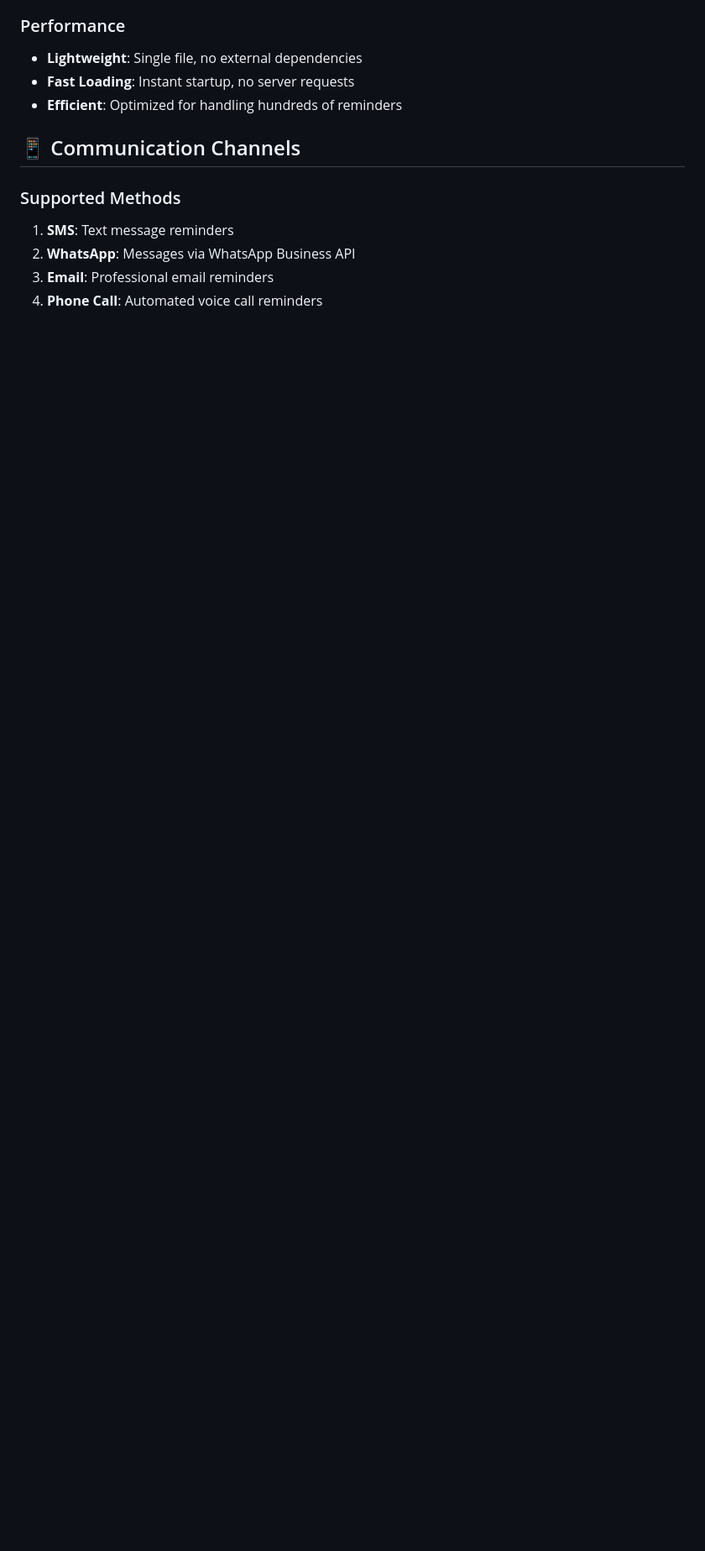
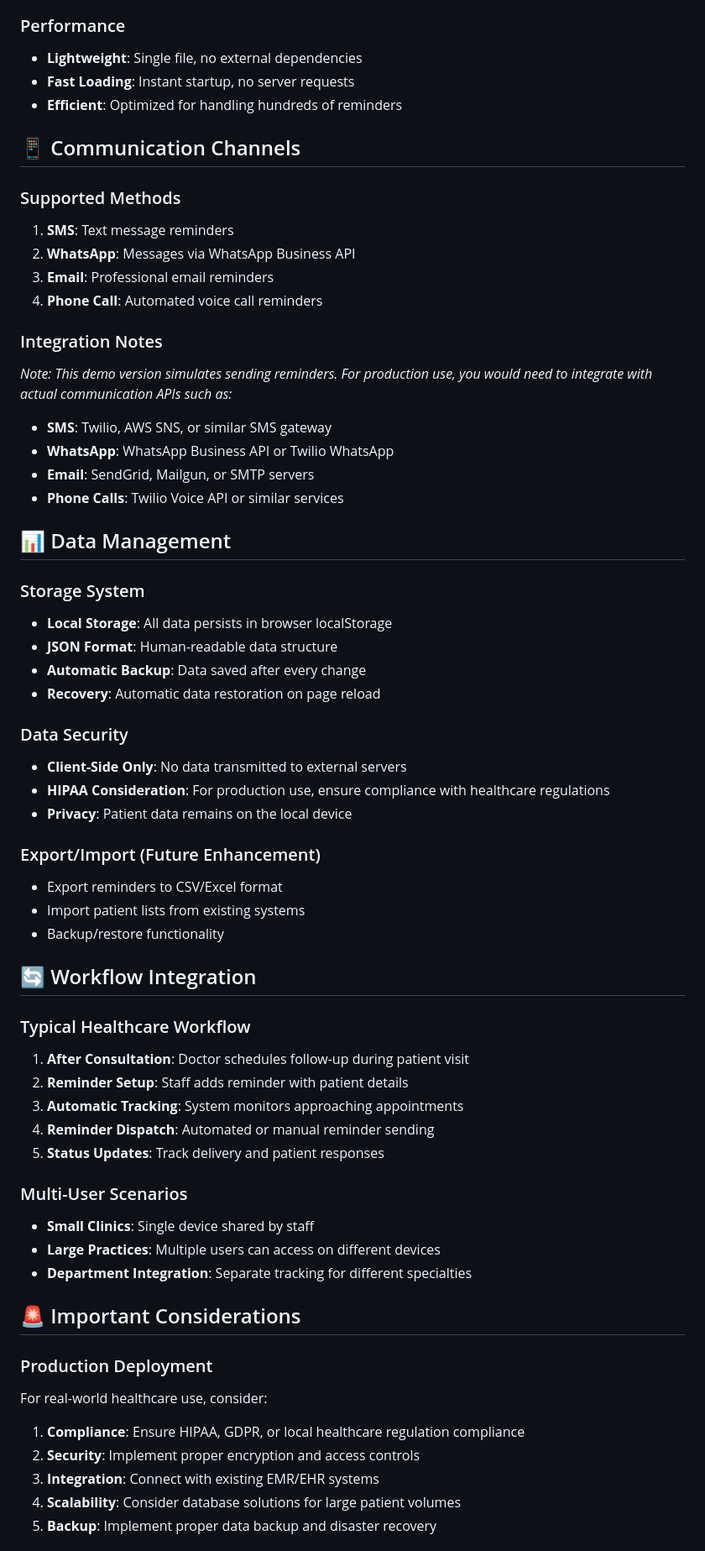
Before and after one commit to Tumi-developer/Healthcare-Follow-Up-Reminder-System, a Markdown page: README.md, the part around one of its changes. Shown at 84% size. Rendered like a GitHub page; blank space fills up the shorter version.

```diff
--- a/README.md
+++ b/README.md
@@ -93,3 +93,54 @@ This is a standalone web application that runs entirely in the browser. No serve
 2. **WhatsApp**: Messages via WhatsApp Business API
 3. **Email**: Professional email reminders
 4. **Phone Call**: Automated voice call reminders
+
+### Integration Notes
+*Note: This demo version simulates sending reminders. For production use, you would need to integrate with actual communication APIs such as:*
+- **SMS**: Twilio, AWS SNS, or similar SMS gateway
+- **WhatsApp**: WhatsApp Business API or Twilio WhatsApp
+- **Email**: SendGrid, Mailgun, or SMTP servers
+- **Phone Calls**: Twilio Voice API or similar services
+
+## 📊 Data Management
+
+### Storage System
+- **Local Storage**: All data persists in browser localStorage
+- **JSON Format**: Human-readable data structure
+- **Automatic Backup**: Data saved after every change
+- **Recovery**: Automatic data restoration on page reload
+
+### Data Security
+- **Client-Side Only**: No data transmitted to external servers
+- **HIPAA Consideration**: For production use, ensure compliance with healthcare regulations
+- **Privacy**: Patient data remains on the local device
+
+### Export/Import (Future Enhancement)
+- Export reminders to CSV/Excel format
+- Import patient lists from existing systems
+- Backup/restore functionality
+
+## 🔄 Workflow Integration
+
+### Typical Healthcare Workflow
+1. **After Consultation**: Doctor schedules follow-up during patient visit
+2. **Reminder Setup**: Staff adds reminder with patient details
+3. **Automatic Tracking**: System monitors approaching appointments
+4. **Reminder Dispatch**: Automated or manual reminder sending
+5. **Status Updates**: Track delivery and patient responses
+
+### Multi-User Scenarios
+- **Small Clinics**: Single device shared by staff
+- **Large Practices**: Multiple users can access on different devices
+- **Department Integration**: Separate tracking for different specialties
+
+## 🚨 Important Considerations
+
+### Production Deployment
+For real-world healthcare use, consider:
+
+1. **Compliance**: Ensure HIPAA, GDPR, or local healthcare regulation compliance
+2. **Security**: Implement proper encryption and access controls
+3. **Integration**: Connect with existing EMR/EHR systems
+4. **Scalability**: Consider database solutions for large patient volumes
+5. **Backup**: Implement proper data backup and disaster recovery
+
```
Also changed, not shown: other parts of README.md (+109 -0 lines).
